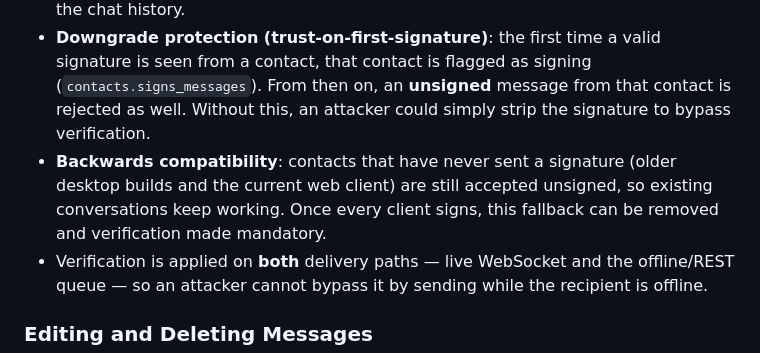
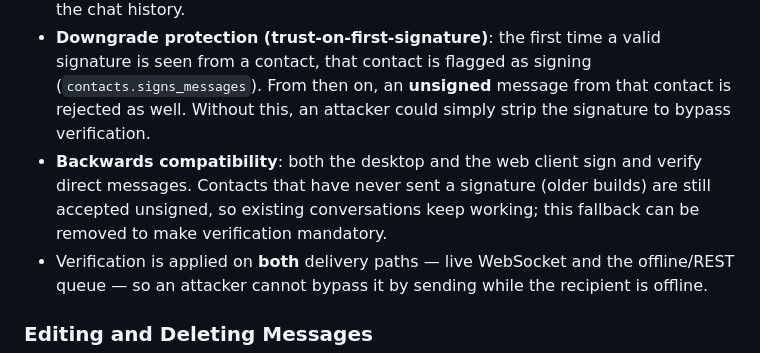
Before and after one commit to erkinavcii/HybridP2P-Messenger, a Markdown page: README.md, the part around the change. GitHub-like rendering.

Commit message:
docs: web client now signs direct messages; mandatory verification still open

```diff
--- a/README.md
+++ b/README.md
@@ -106,7 +106,7 @@ Direct (1:1) messages are therefore signed with the sender's RSA private key, us
 * **Signed data**: `{sender}:{recipient}:{encrypted_payload}` — the recipient is included so a hostile server cannot re-target the same signed message at a different user.
 * **Verification**: the receiving client resolves the sender's public key (from the local contacts store, or fetching and pinning it on first use) and verifies before decrypting. A message carrying an **invalid** signature is discarded and a warning is written into the chat history.
 * **Downgrade protection (trust-on-first-signature)**: the first time a valid signature is seen from a contact, that contact is flagged as signing (`contacts.signs_messages`). From then on, an **unsigned** message from that contact is rejected as well. Without this, an attacker could simply strip the signature to bypass verification.
-* **Backwards compatibility**: contacts that have never sent a signature (older desktop builds and the current web client) are still accepted unsigned, so existing conversations keep working. Once every client signs, this fallback can be removed and verification made mandatory.
+* **Backwards compatibility**: both the desktop and the web client sign and verify direct messages. Contacts that have never sent a signature (older builds) are still accepted unsigned, so existing conversations keep working; this fallback can be removed to make verification mandatory.
 * Verification is applied on **both** delivery paths — live WebSocket and the offline/REST queue — so an attacker cannot bypass it by sending while the recipient is offline.
 
 ### Editing and Deleting Messages
```
Also changed, not shown: KNOWN_ISSUES.md (+9 -13 lines).
